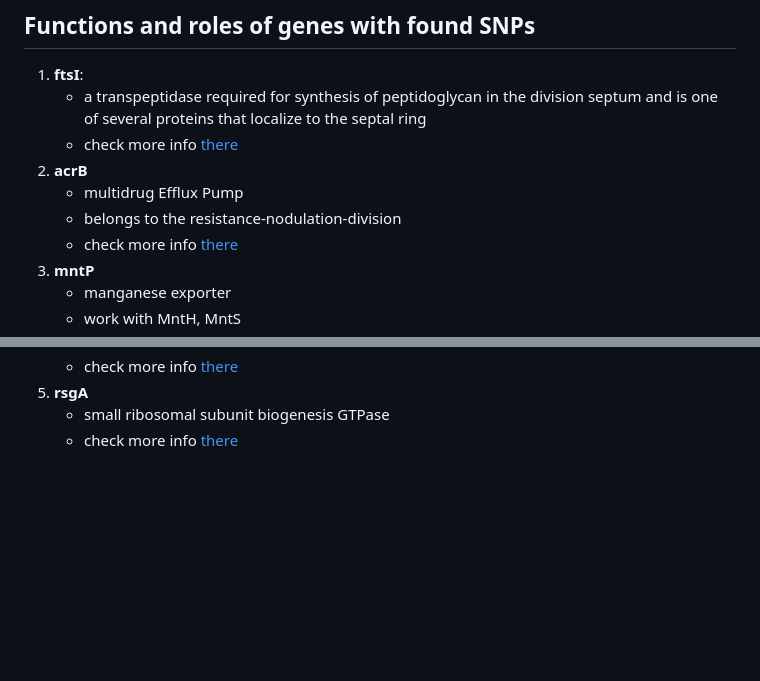
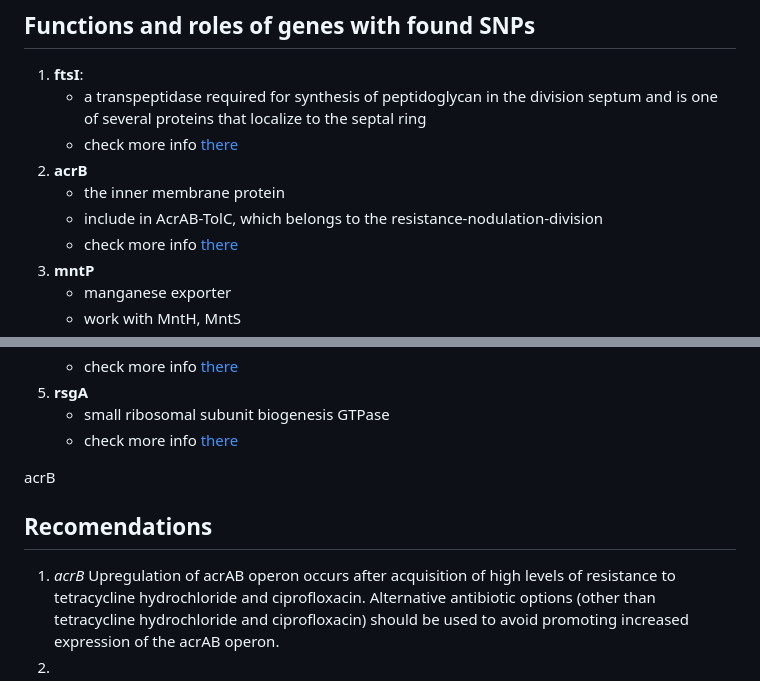
Before and after one commit to rereremin/bioinformatics_skills, a Markdown page: README.md, 2 parts joined by grey strips. Rendered like a GitHub page; blank space fills up the shorter version.

```diff
--- a/README.md
+++ b/README.md
@@ -159,8 +159,8 @@ Add two tracks (annotation in gff and vcf file) in IGV. Then find SNPs on the la
    - a transpeptidase required for synthesis of peptidoglycan in the division septum and is one of several proteins that localize to the septal ring
    - check more info [there](https://www.ncbi.nlm.nih.gov/pmc/articles/PMC305773/#:~:text=FtsI%20(also%20called%20PBP3)%20of,localize%20to%20the%20septal%20ring.)
 2. **acrB**
-   - multidrug Efflux Pump
-   - belongs to the resistance-nodulation-division
+   - the inner membrane protein
+   - include in AcrAB-TolC, which belongs to the resistance-nodulation-division
    - check more info [there](https://www.ncbi.nlm.nih.gov/pmc/articles/PMC3933802/)
 3. **mntP**
    - manganese exporter
@@ -174,3 +174,10 @@ Add two tracks (annotation in gff and vcf file) in IGV. Then find SNPs on the la
  5. **rsgA**
     - small ribosomal subunit biogenesis GTPase
     - check more info [there](https://www.uniprot.org/uniprotkb/P39286/entry)
+
+
+ acrB
+## Recomendations
+1) *acrB*
+Upregulation of acrAB operon occurs after acquisition of high levels of resistance to tetracycline hydrochloride and ciprofloxacin. Alternative antibiotic options (other than tetracycline hydrochloride and ciprofloxacin) should be used to avoid promoting increased expression of the acrAB operon.
+2)
```
